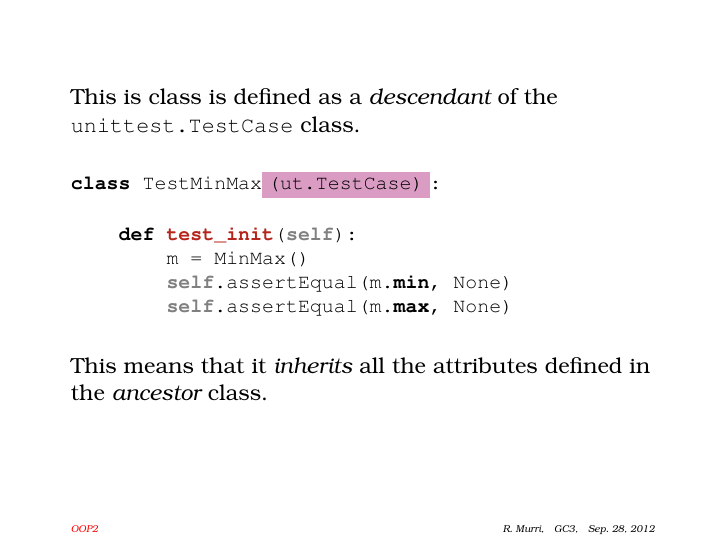
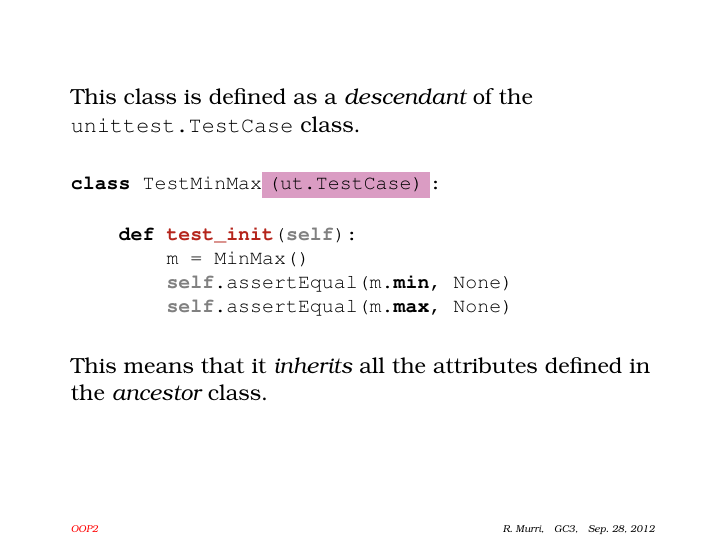
Before and after one commit to gc3-uzh-ch/python-course, LaTeX slides (part6.tex): page 6 of 18. Compiled offline with pdfLaTeX.

Commit message:
Update part 6

```diff
--- a/part6.tex
+++ b/part6.tex
@@ -137,7 +137,7 @@ OK
 \end{frame}
 
 \begin{frame}[fragile]
-  This is class is defined as a \emph{descendant} of
+  This class is defined as a \emph{descendant} of
   the \texttt{unittest.TestCase} class.
 
   \+
```
